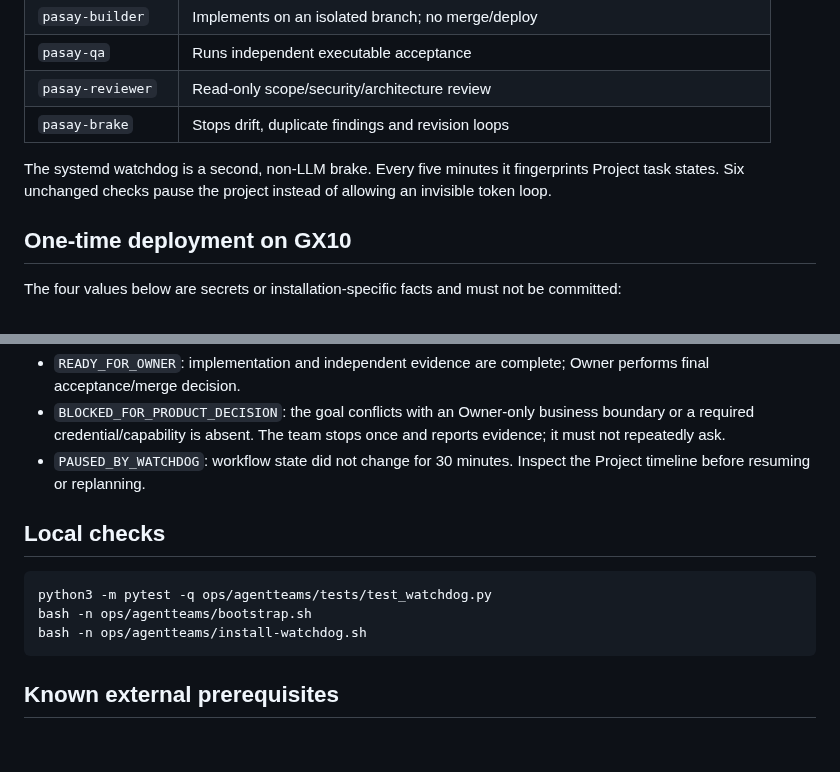
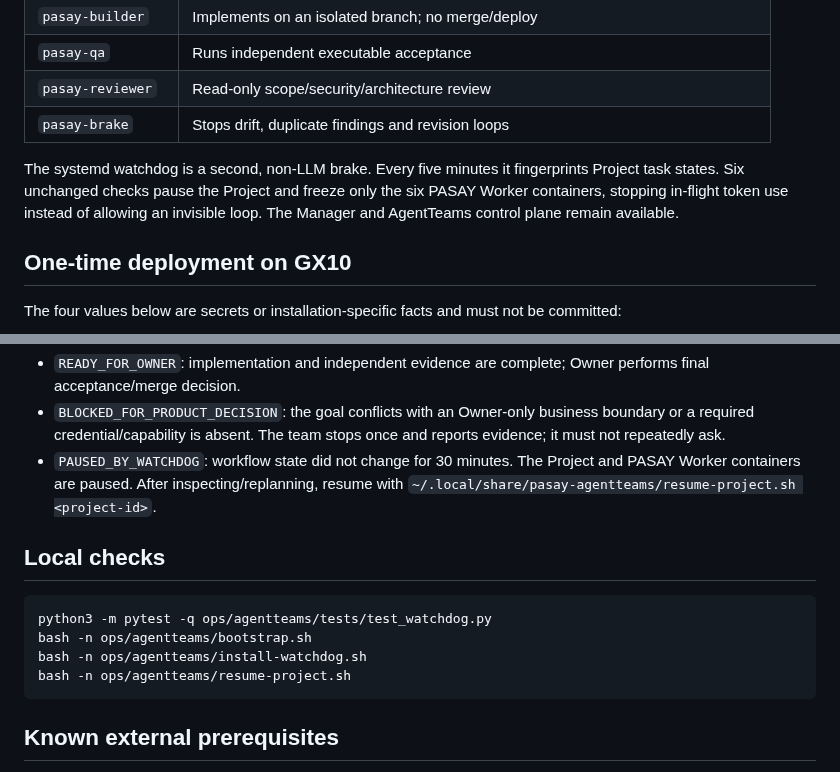
Before and after one commit to jhackuy/pasay-pm, a Markdown page: ops/agentteams/README.md, 2 parts joined by grey strips. Drawn GitHub-style; blank space fills up the shorter version.

Commit message:
ops(agentteams): strengthen hard brake in README.md

````diff
--- a/ops/agentteams/README.md
+++ b/ops/agentteams/README.md
@@ -14,7 +14,7 @@ This directory turns AgentTeams v1.2.3 into a PASAY-specific Manager → Team Le
 | `pasay-reviewer` | Read-only scope/security/architecture review |
 | `pasay-brake` | Stops drift, duplicate findings and revision loops |
 
-The systemd watchdog is a second, non-LLM brake. Every five minutes it fingerprints Project task states. Six unchanged checks pause the project instead of allowing an invisible token loop.
+The systemd watchdog is a second, non-LLM brake. Every five minutes it fingerprints Project task states. Six unchanged checks pause the Project and freeze only the six PASAY Worker containers, stopping in-flight token use instead of allowing an invisible loop. The Manager and AgentTeams control plane remain available.
 
 ## One-time deployment on GX10
 
@@ -48,7 +48,7 @@ The Manager must create a Project rather than free-form chat. Final states are:
 
 - `READY_FOR_OWNER`: implementation and independent evidence are complete; Owner performs final acceptance/merge decision.
 - `BLOCKED_FOR_PRODUCT_DECISION`: the goal conflicts with an Owner-only business boundary or a required credential/capability is absent. The team stops once and reports evidence; it must not repeatedly ask.
-- `PAUSED_BY_WATCHDOG`: workflow state did not change for 30 minutes. Inspect the Project timeline before resuming or replanning.
+- `PAUSED_BY_WATCHDOG`: workflow state did not change for 30 minutes. The Project and PASAY Worker containers are paused. After inspecting/replanning, resume with `~/.local/share/pasay-agentteams/resume-project.sh <project-id>`.
 
 ## Local checks
 
@@ -56,6 +56,7 @@ The Manager must create a Project rather than free-form chat. Final states are:
 python3 -m pytest -q ops/agentteams/tests/test_watchdog.py
 bash -n ops/agentteams/bootstrap.sh
 bash -n ops/agentteams/install-watchdog.sh
+bash -n ops/agentteams/resume-project.sh
 ```
 
 ## Known external prerequisites
````
